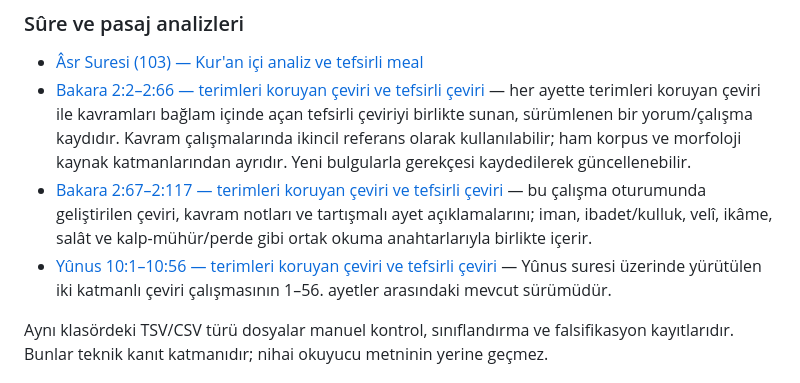
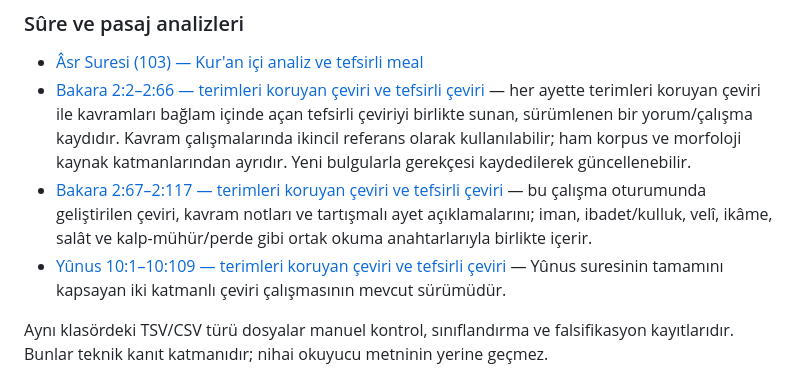
Before and after one commit to meditao/quran-offline-corpus, a Markdown page: 07_analyses/README.md, the part around the change. Rendered like a GitHub page.

Commit message:
Yunus meal-tefsir bağlantısını 1-109 olarak güncelle

```diff
--- a/07_analyses/README.md
+++ b/07_analyses/README.md
@@ -22,7 +22,7 @@ Amaç, dışarıdan gelen bir okuyucunun sonucu sadece kabul etmesi değil, sonu
 - [Âsr Suresi (103) — Kur'an içi analiz ve tefsirli meal](surahs/Asr-103-analysis.md)
 - [Bakara 2:2–2:66 — terimleri koruyan çeviri ve tefsirli çeviri](surahs/Bakara-002-066-meal-tefsir.md) — her ayette terimleri koruyan çeviri ile kavramları bağlam içinde açan tefsirli çeviriyi birlikte sunan, sürümlenen bir yorum/çalışma kaydıdır. Kavram çalışmalarında ikincil referans olarak kullanılabilir; ham korpus ve morfoloji kaynak katmanlarından ayrıdır. Yeni bulgularla gerekçesi kaydedilerek güncellenebilir.
 - [Bakara 2:67–2:117 — terimleri koruyan çeviri ve tefsirli çeviri](surahs/Bakara-067-117-meal-tefsir.md) — bu çalışma oturumunda geliştirilen çeviri, kavram notları ve tartışmalı ayet açıklamalarını; iman, ibadet/kulluk, velî, ikâme, salât ve kalp-mühür/perde gibi ortak okuma anahtarlarıyla birlikte içerir.
-- [Yûnus 10:1–10:56 — terimleri koruyan çeviri ve tefsirli çeviri](surahs/Yunus-001-056-meal-tefsir.md) — Yûnus suresi üzerinde yürütülen iki katmanlı çeviri çalışmasının 1–56. ayetler arasındaki mevcut sürümüdür.
+- [Yûnus 10:1–10:109 — terimleri koruyan çeviri ve tefsirli çeviri](surahs/Yunus-001-109-meal-tefsir.md) — Yûnus suresinin tamamını kapsayan iki katmanlı çeviri çalışmasının mevcut sürümüdür.
 
 Aynı klasördeki TSV/CSV türü dosyalar manuel kontrol, sınıflandırma ve falsifikasyon kayıtlarıdır. Bunlar teknik kanıt katmanıdır; nihai okuyucu metninin yerine geçmez.
 
```
